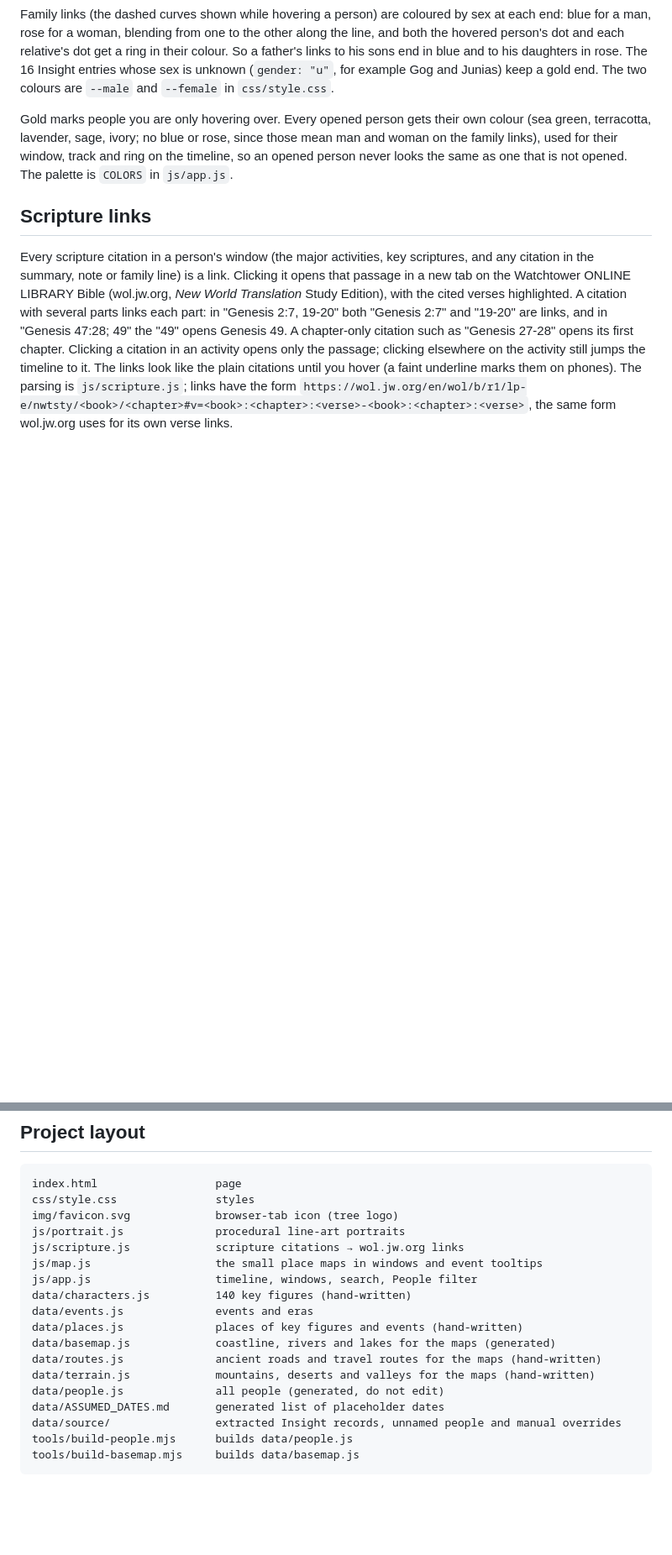
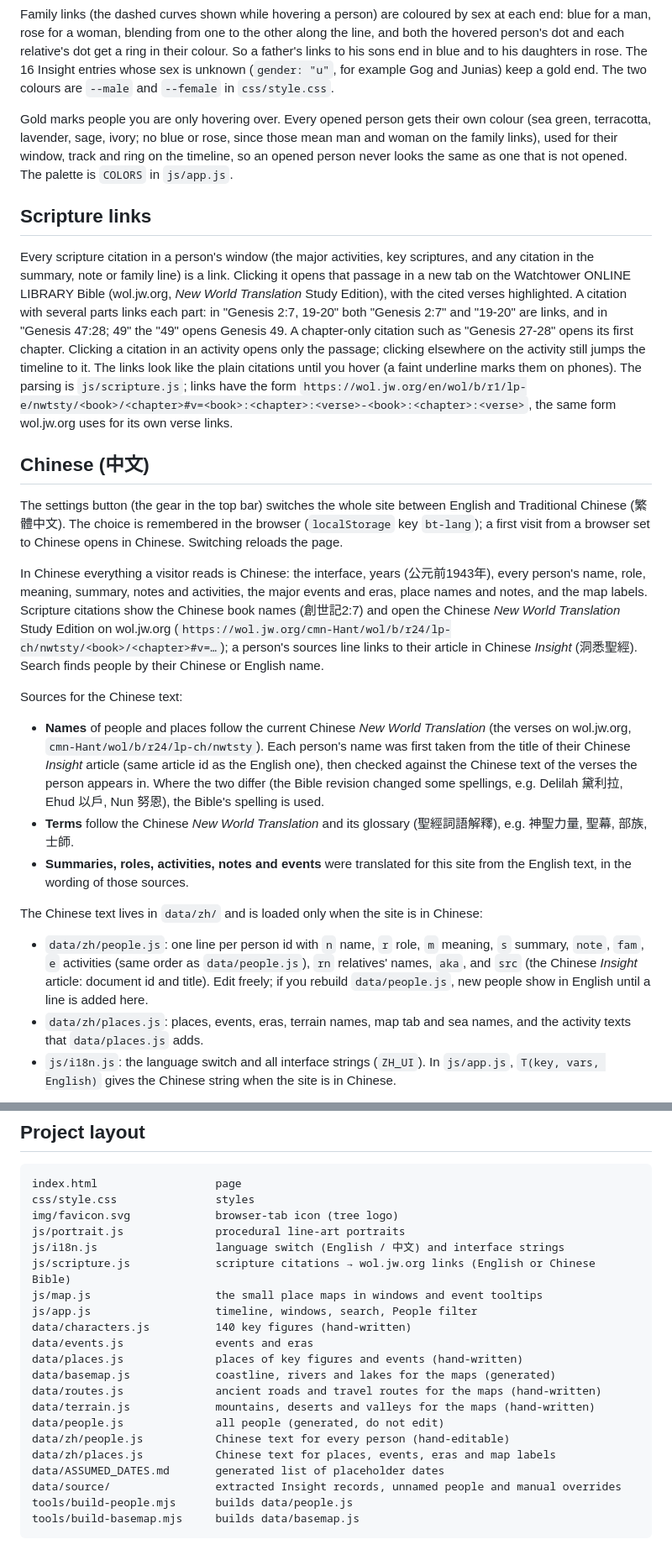
Before and after one commit to JuvenZhuZJ/bible-timeline, a Markdown page: README.md, 2 parts joined by grey strips. Shown at 84% size. Rendered like a GitHub page; blank space fills up the shorter version.

Commit message:
README: Chinese language section
Co-Authored-By: Claude Opus 5.5 (1M context) <noreply@anthropic.com>
Claude-Session: https://claude.ai/code/session_01BZkgp1eMWigbX6yvk7Hgrr

```diff
--- a/README.md
+++ b/README.md
@@ -71,3 +71,19 @@ Gold marks people you are only hovering over. Every opened person gets their own
 
 Every scripture citation in a person's window (the major activities, key scriptures, and any citation in the summary, note or family line) is a link. Clicking it opens that passage in a new tab on the Watchtower ONLINE LIBRARY Bible (wol.jw.org, *New World Translation* Study Edition), with the cited verses highlighted. A citation with several parts links each part: in "Genesis 2:7, 19-20" both "Genesis 2:7" and "19-20" are links, and in "Genesis 47:28; 49" the "49" opens Genesis 49. A chapter-only citation such as "Genesis 27-28" opens its first chapter. Clicking a citation in an activity opens only the passage; clicking elsewhere on the activity still jumps the timeline to it. The links look like the plain citations until you hover (a faint underline marks them on phones). The parsing is `js/scripture.js`; links have the form `https://wol.jw.org/en/wol/b/r1/lp-e/nwtsty/<book>/<chapter>#v=<book>:<chapter>:<verse>-<book>:<chapter>:<verse>`, the same form wol.jw.org uses for its own verse links.
 
+## Chinese (中文)
+
+The settings button (the gear in the top bar) switches the whole site between English and Traditional Chinese (繁體中文). The choice is remembered in the browser (`localStorage` key `bt-lang`); a first visit from a browser set to Chinese opens in Chinese. Switching reloads the page.
+
+In Chinese everything a visitor reads is Chinese: the interface, years (公元前1943年), every person's name, role, meaning, summary, notes and activities, the major events and eras, place names and notes, and the map labels. Scripture citations show the Chinese book names (創世記2:7) and open the Chinese *New World Translation* Study Edition on wol.jw.org (`https://wol.jw.org/cmn-Hant/wol/b/r24/lp-ch/nwtsty/<book>/<chapter>#v=…`); a person's sources line links to their article in Chinese *Insight* (洞悉聖經). Search finds people by their Chinese or English name.
+
+Sources for the Chinese text:
+- **Names** of people and places follow the current Chinese *New World Translation* (the verses on wol.jw.org, `cmn-Hant/wol/b/r24/lp-ch/nwtsty`). Each person's name was first taken from the title of their Chinese *Insight* article (same article id as the English one), then checked against the Chinese text of the verses the person appears in. Where the two differ (the Bible revision changed some spellings, e.g. Delilah 黛利拉, Ehud 以戶, Nun 努恩), the Bible's spelling is used.
+- **Terms** follow the Chinese *New World Translation* and its glossary (聖經詞語解釋), e.g. 神聖力量, 聖幕, 部族, 士師.
+- **Summaries, roles, activities, notes and events** were translated for this site from the English text, in the wording of those sources.
+
+The Chinese text lives in `data/zh/` and is loaded only when the site is in Chinese:
+- `data/zh/people.js`: one line per person id with `n` name, `r` role, `m` meaning, `s` summary, `note`, `fam`, `e` activities (same order as `data/people.js`), `rn` relatives' names, `aka`, and `src` (the Chinese *Insight* article: document id and title). Edit freely; if you rebuild `data/people.js`, new people show in English until a line is added here.
+- `data/zh/places.js`: places, events, eras, terrain names, map tab and sea names, and the activity texts that `data/places.js` adds.
+- `js/i18n.js`: the language switch and all interface strings (`ZH_UI`). In `js/app.js`, `T(key, vars, English)` gives the Chinese string when the site is in Chinese.
+
@@ -111,7 +129,8 @@ index.html                  page
 css/style.css               styles
 img/favicon.svg             browser-tab icon (tree logo)
 js/portrait.js              procedural line-art portraits
-js/scripture.js             scripture citations → wol.jw.org links
+js/i18n.js                  language switch (English / 中文) and interface strings
+js/scripture.js             scripture citations → wol.jw.org links (English or Chinese Bible)
 js/map.js                   the small place maps in windows and event tooltips
 js/app.js                   timeline, windows, search, People filter
 data/characters.js          140 key figures (hand-written)
@@ -121,6 +140,8 @@ data/basemap.js             coastline, rivers and lakes for the maps (generated)
 data/routes.js              ancient roads and travel routes for the maps (hand-written)
 data/terrain.js             mountains, deserts and valleys for the maps (hand-written)
 data/people.js              all people (generated, do not edit)
+data/zh/people.js           Chinese text for every person (hand-editable)
+data/zh/places.js           Chinese text for places, events, eras and map labels
 data/ASSUMED_DATES.md       generated list of placeholder dates
 data/source/                extracted Insight records, unnamed people and manual overrides
 tools/build-people.mjs      builds data/people.js
```
Also changed, not shown: other parts of README.md (+2 -0 lines).
